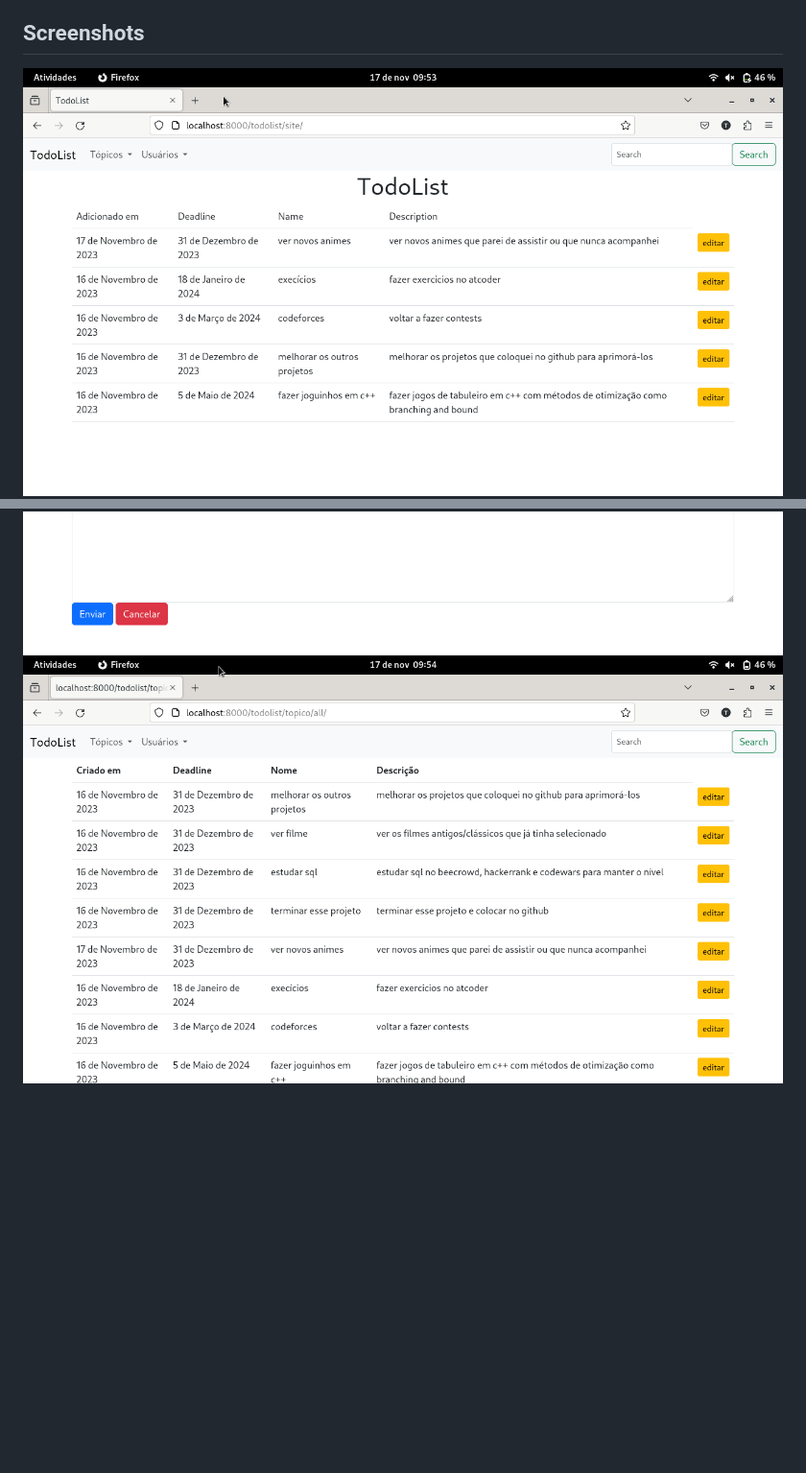
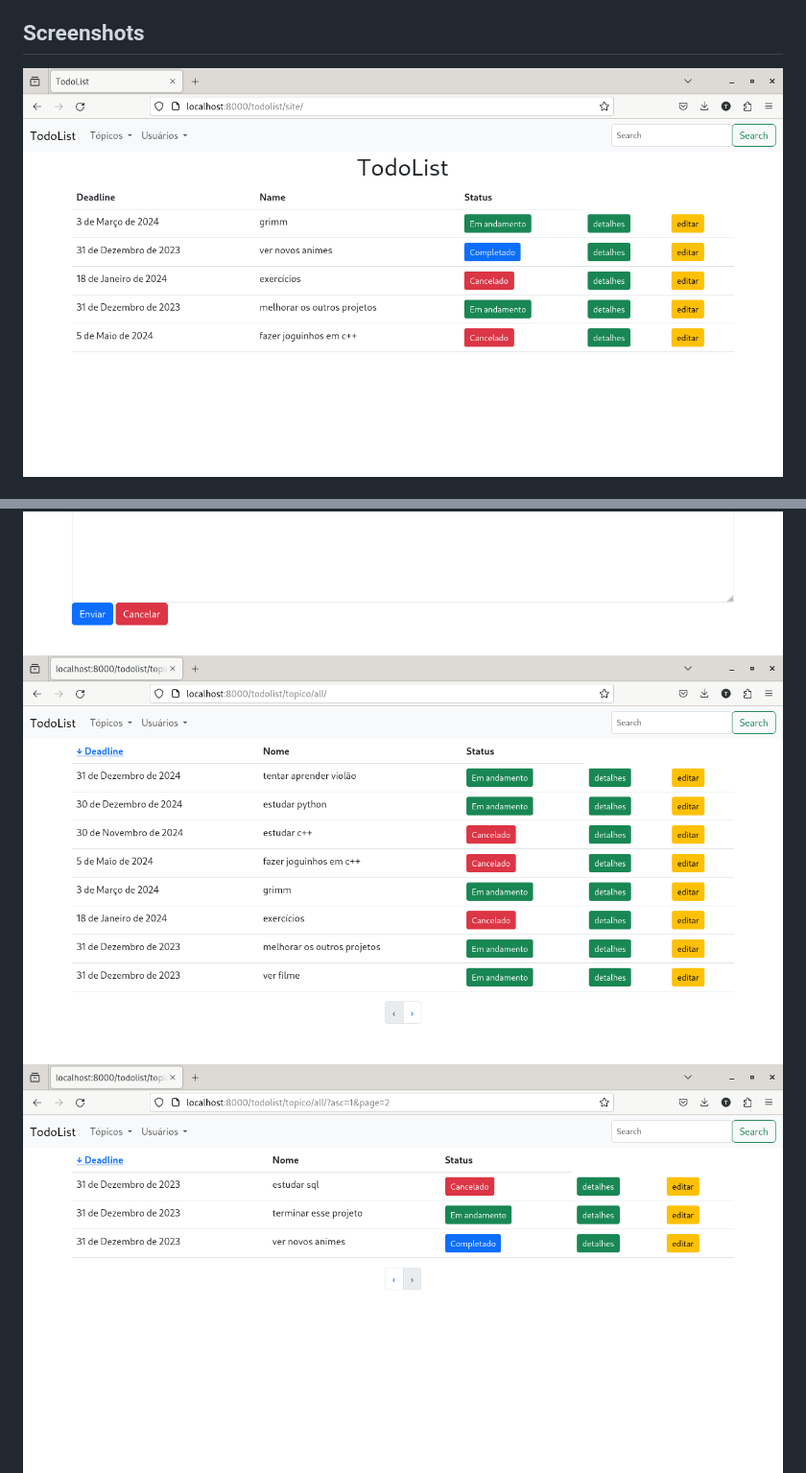
Before and after one commit to ThiagoFBastos/TodoList, a Markdown page: README.md, 2 parts joined by grey strips. Shown at 96% size. GitHub-like rendering; pictures changed too: 1.1.png (added), 1.2.png (added), 1.3.png (added); blank space fills up the shorter version.

Commit message:
fix:images

```diff
--- a/README.md
+++ b/README.md
@@ -15,9 +15,10 @@ site para criar uma todolist para usuários cadastrados
 
 ## Screenshots
 
-![1](https://github.com/ThiagoFBastos/TodoList/blob/main/1.png)
+![1](https://github.com/ThiagoFBastos/TodoList/blob/main/1.1.png)
 ![2](https://github.com/ThiagoFBastos/TodoList/blob/main/2.png)
-![3](https://github.com/ThiagoFBastos/TodoList/blob/main/3.png)
+![3](https://github.com/ThiagoFBastos/TodoList/blob/main/1.2.png)
+![3](https://github.com/ThiagoFBastos/TodoList/blob/main/1.3.png)
 ![4](https://github.com/ThiagoFBastos/TodoList/blob/main/4.png)
 ![5](https://github.com/ThiagoFBastos/TodoList/blob/main/5.png)
 ![6](https://github.com/ThiagoFBastos/TodoList/blob/main/6.png)
```
Also changed, not shown: other parts of README.md (+1 -1 lines), 1.4.png (added), 1 other file.
